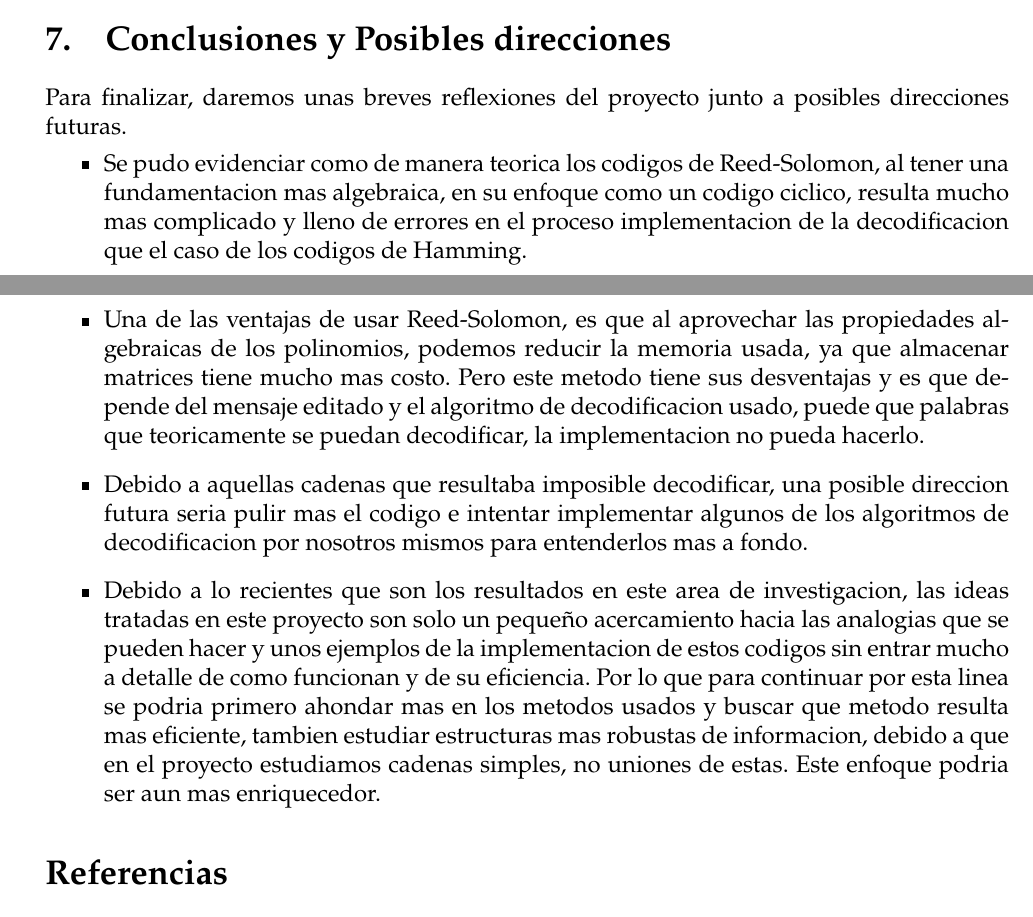
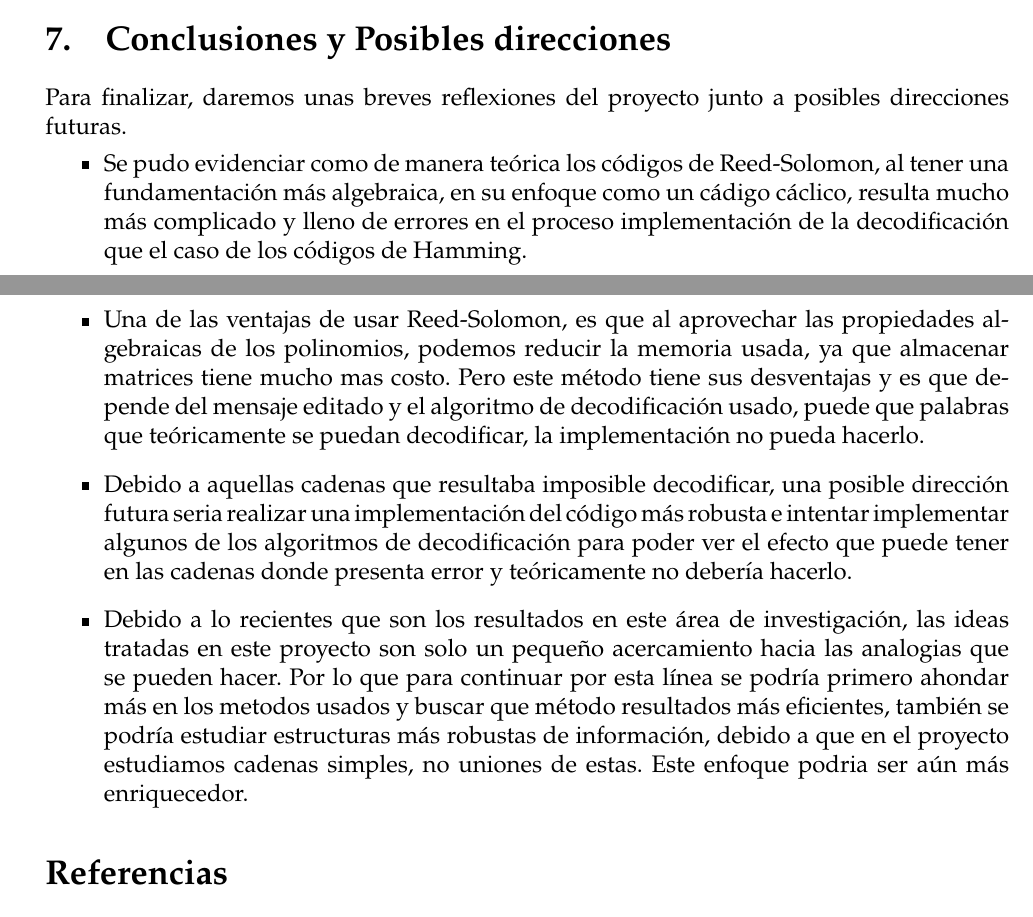
Before and after one commit to FoxToast8a/BioCodigos, a LaTeX paper (Documento/main.tex, which reads Documento/Conclusiones.tex): two parts of pages 15 and 16 of 16, joined at a grey line, cut so that both start at the same text. Compiled offline with pdfLaTeX.

Commit message:
correcciones

```diff
--- a/Documento/Conclusiones.tex
+++ b/Documento/Conclusiones.tex
@@ -1,8 +1,8 @@
 %!TEX root = main.tex
 Para finalizar, daremos unas breves reflexiones del proyecto junto a posibles direcciones futuras.
 \begin{itemize}
-    \item Se pudo evidenciar como de manera teorica los codigos de Reed-Solomon, al tener una fundamentacion mas algebraica, en su enfoque como un codigo ciclico, resulta mucho mas complicado y lleno de errores en el proceso implementacion de la decodificacion que el caso de los codigos de Hamming.
-    \item Una de las ventajas de usar Reed-Solomon, es que al aprovechar las propiedades algebraicas de los polinomios, podemos reducir la memoria usada, ya que almacenar matrices tiene mucho mas costo. Pero este metodo tiene sus desventajas y es que depende del mensaje editado y el algoritmo de decodificacion usado, puede que palabras que teoricamente se puedan decodificar, la implementacion no pueda hacerlo.
-    \item Debido a aquellas cadenas que resultaba imposible decodificar, una posible direccion futura seria pulir mas el codigo e intentar implementar algunos de los algoritmos de decodificacion por nosotros mismos para entenderlos mas a fondo.
-    \item Debido a lo recientes que son los resultados en este area de investigacion, las ideas tratadas en este proyecto son solo un pequeño acercamiento hacia las analogias que se pueden hacer y unos ejemplos de la implementacion de estos codigos sin entrar mucho a detalle de como funcionan y de su eficiencia. Por lo que para continuar por esta linea se podria primero ahondar mas en los metodos usados y buscar que metodo resulta mas eficiente, tambien estudiar estructuras mas robustas de informacion, debido a que en el proyecto estudiamos cadenas simples, no uniones de estas. Este enfoque podria ser aun mas enriquecedor.
+    \item Se pudo evidenciar como de manera teórica los códigos de Reed-Solomon, al tener una fundamentación más algebraica, en su enfoque como un cádigo cáclico, resulta mucho más complicado y lleno de errores en el proceso implementación de la decodificación que el caso de los códigos de Hamming.
+    \item Una de las ventajas de usar Reed-Solomon, es que al aprovechar las propiedades algebraicas de los polinomios, podemos reducir la memoria usada, ya que almacenar matrices tiene mucho mas costo. Pero este método tiene sus desventajas y es que depende del mensaje editado y el algoritmo de decodificación usado, puede que palabras que teóricamente se puedan decodificar, la implementación no pueda hacerlo.
+    \item Debido a aquellas cadenas que resultaba imposible decodificar, una posible dirección futura seria realizar una implementación del código más robusta  e intentar implementar algunos de los algoritmos de decodificación para poder ver el efecto que puede tener en las cadenas donde presenta error y teóricamente no debería hacerlo.
+    \item Debido a lo recientes que son los resultados en este área de investigación, las ideas tratadas en este proyecto son solo un pequeño acercamiento hacia las analogias que se pueden hacer. Por lo que para continuar por esta línea se podría primero ahondar más en los metodos usados y buscar que método resultados más eficientes, también se podría estudiar estructuras más robustas de información, debido a que en el proyecto estudiamos cadenas simples, no uniones de estas. Este enfoque podria ser aún más enriquecedor.
 \end{itemize}
```
Also changed, not shown: Documento/main.pdf.
